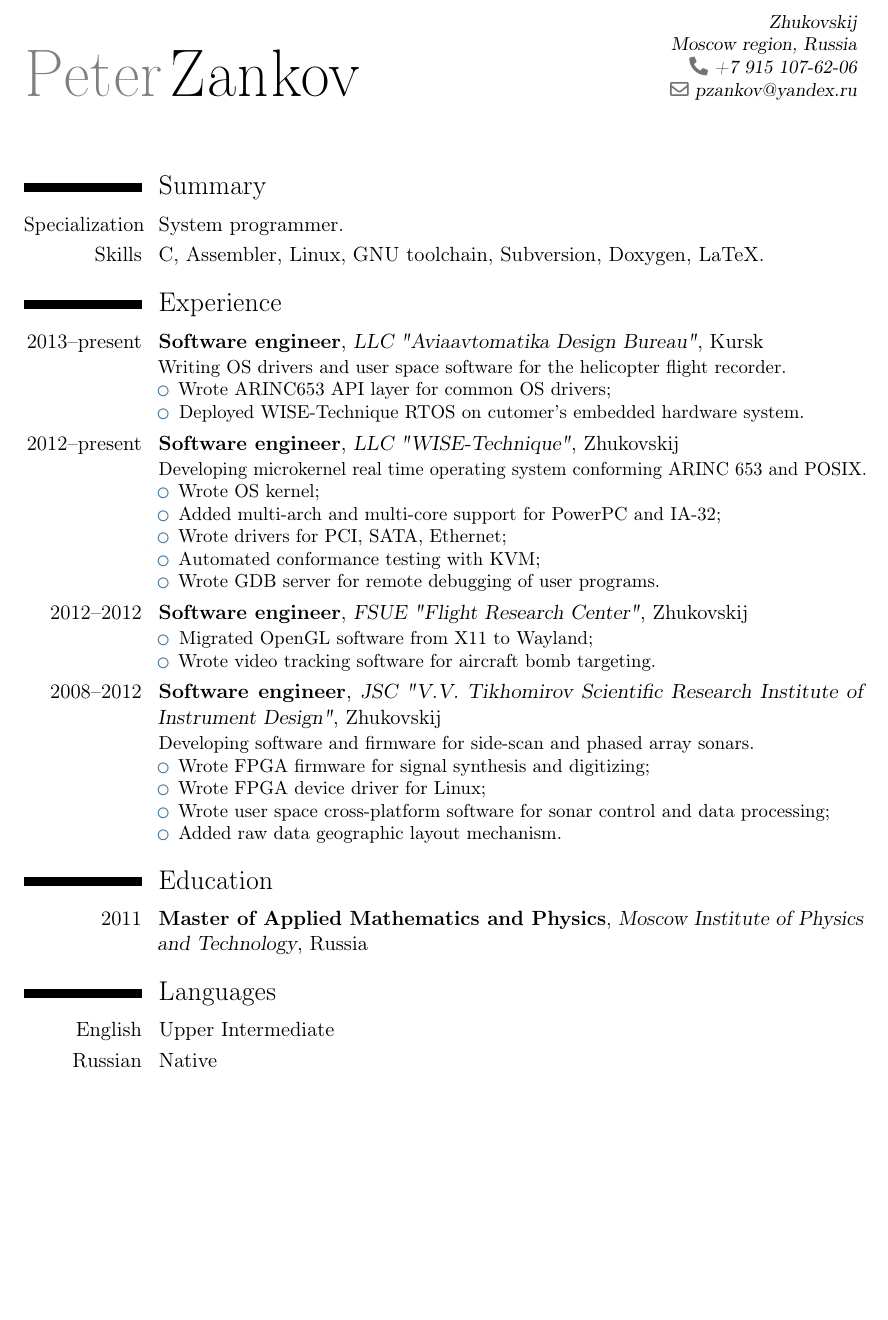
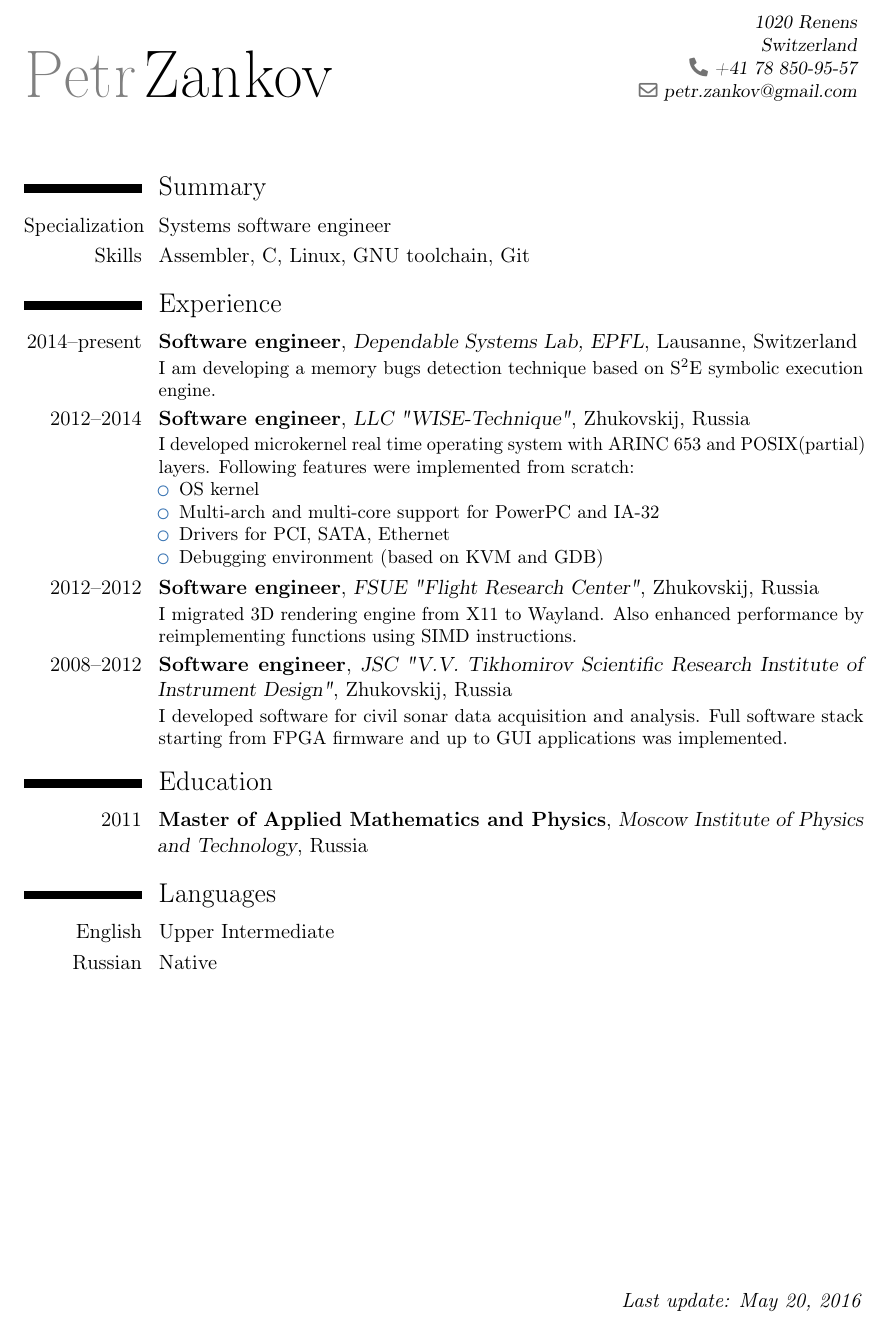
Before and after one commit to pzankov/cv, a LaTeX CV (zankov.tex): part of the page, cut at the place of the change, the shorter picture padded with empty space. Compiled offline with pdfLaTeX.

Commit message:
changed address, added DSLAB experience, simplified existing entries

```diff
--- a/zankov.tex
+++ b/zankov.tex
@@ -4,14 +4,14 @@
 \moderncvcolor{blue}
 
 \usepackage[utf8]{inputenc}
-\usepackage[scale=0.75]{geometry}
+\usepackage[scale=0.75, top=2.5cm, bottom=2.5cm]{geometry}
 
-\firstname{Peter}
+\firstname{Petr}
 \familyname{Zankov}
 
-\address{Zhukovskij}{Moscow region, Russia}
-\phone{+7 915 107-62-06}
-\email{pzankov@yandex.ru}
+\address{1020 Renens}{Switzerland}
+\phone{+41 78 850-95-57}
+\email{petr.zankov@gmail.com}
 
 \begin{document}
 
@@ -21,46 +21,42 @@
 
 \section{Summary}
 
-\cvline{Specialization}{System programmer.}
+\cvline{Specialization}{Systems software engineer}
 
-\cvline{Skills}{C, Assembler, Linux, GNU~toolchain, Subversion, Doxygen, LaTeX.}
+\cvline{Skills}{Assembler, C, Linux, GNU~toolchain, Git}
 
 
 
 \section{Experience}
 
-\cventry{2013--present}{Software engineer}{LLC "Aviaavtomatika Design Bureau"}{Kursk}{}
-	{Writing OS drivers and user space software for the helicopter flight recorder.
-	\begin{itemize}
-	\item Wrote ARINC653 API layer for common OS drivers;
-	\item Deployed WISE-Technique RTOS on cutomer's embedded hardware system.
-	\end{itemize}}
+\cventry{2014--present}{Software engineer}{Dependable Systems Lab, EPFL}{Lausanne, Switzerland}{}
+{
+  I am developing a memory bugs detection technique based on S\textsuperscript{2}E symbolic execution engine.
+}
 
-\cventry{2012--present}{Software engineer}{LLC "WISE-Technique"}{Zhukovskij}{}
-	{Developing microkernel real time operating system conforming ARINC 653 and POSIX.
-	\begin{itemize}
-	\item Wrote OS kernel;
-	\item Added multi-arch and multi-core support for PowerPC and IA-32;
-	\item Wrote drivers for PCI, SATA, Ethernet;
-	\item Automated conformance testing with KVM;
-	\item Wrote GDB server for remote debugging of user programs.
-	\end{itemize}}
+\cventry{2012--2014}{Software engineer}{LLC "WISE-Technique"}{Zhukovskij, Russia}{}
+{
+  I developed microkernel real time operating system with ARINC 653 and POSIX(partial) layers.
+  Following features were implemented from scratch:
+    \begin{itemize}
+    \item OS kernel
+    \item Multi-arch and multi-core support for PowerPC and IA-32
+    \item Drivers for PCI, SATA, Ethernet
+    \item Debugging environment (based on KVM and GDB)
+    \end{itemize}
+}
 
-\cventry{2012--2012}{Software engineer}{FSUE "Flight Research Center"}{Zhukovskij}{}
-	{
-	\begin{itemize}
-	\item Migrated OpenGL software from X11 to Wayland;
-	\item Wrote video tracking software for aircraft bomb targeting.
-	\end{itemize}}
+\cventry{2012--2012}{Software engineer}{FSUE "Flight Research Center"}{Zhukovskij, Russia}{}
+{
+  I migrated 3D rendering engine from X11 to Wayland.
+  Also enhanced performance by reimplementing functions using SIMD instructions.
+}
 
-\cventry{2008--2012}{Software engineer}{JSC "V.V. Tikhomirov Scientific Research Institute of Instrument Design"}{Zhukovskij}{}
-   {Developing software and firmware for side-scan and phased array sonars.
-   \begin{itemize}
-	\item Wrote FPGA firmware for signal synthesis and digitizing;
-	\item Wrote FPGA device driver for Linux;
-	\item Wrote user space cross-platform software for sonar control and data processing;
-	\item Added raw data geographic layout mechanism.
-	\end{itemize}}
+\cventry{2008--2012}{Software engineer}{JSC "V.V. Tikhomirov Scientific Research Institute of Instrument Design"}{Zhukovskij, Russia}{}
+{
+  I developed software for civil sonar data acquisition and analysis.
+  Full software stack starting from FPGA firmware and up to GUI applications was implemented.
+}
 
 
 
@@ -76,4 +72,8 @@
 
 \cvitemwithcomment{Russian}{Native}{}
 
+\vfill
+\begin{flushright}\textit{Last update: \today}\end{flushright}
+
+
 \end{document}
```
